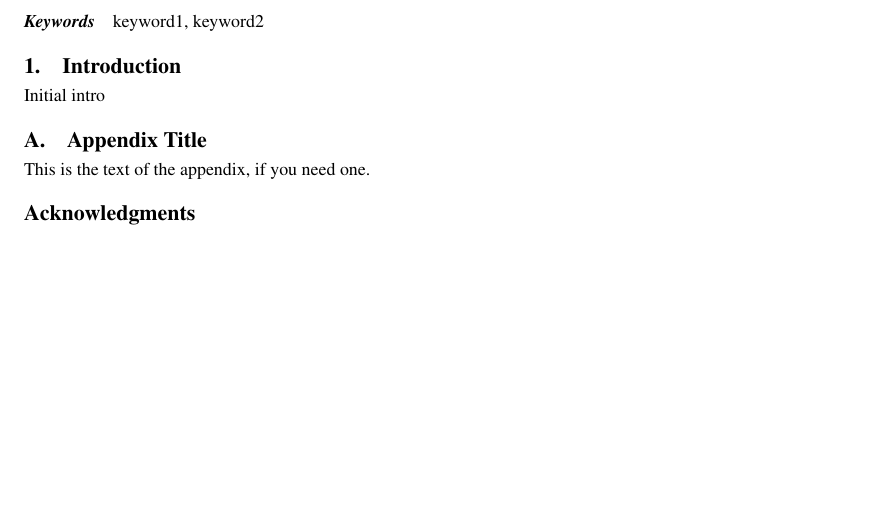
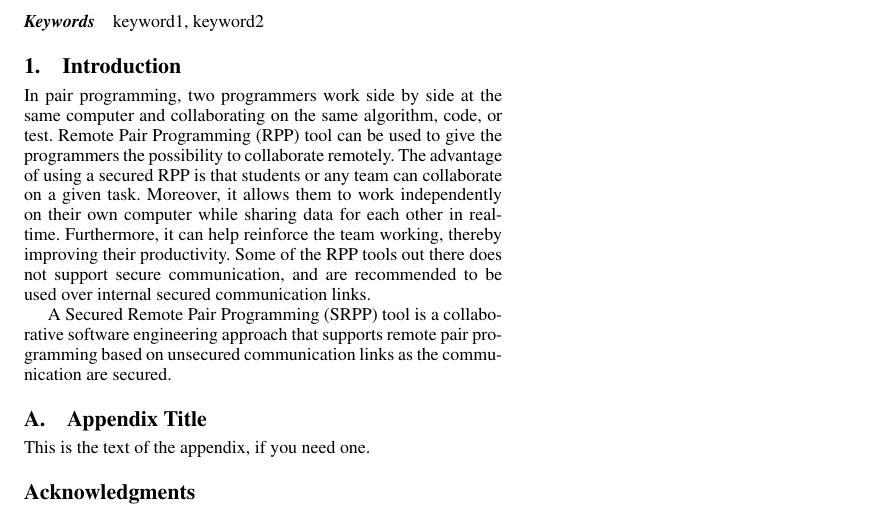
Before and after one commit to JimmyWest/SRPPtool, a LaTeX paper (report/main.tex, which reads report/sections/introduction.tex): part of the page, cut so that both start at the same text, the shorter picture padded with empty space. Compiled offline with pdfLaTeX; a missing font is replaced by an installed copy or a similar font.

Commit message:
Introduction done.

```diff
--- a/report/sections/introduction.tex
+++ b/report/sections/introduction.tex
@@ -1,3 +1,5 @@
 \section{Introduction}
 
-Initial intro
+In pair programming, two programmers  work side by side at the same computer and collaborating on the same algorithm, code, or test. Remote Pair Programming (RPP) tool can be used to give the programmers the possibility to collaborate remotely. The advantage of using a secured RPP is that students or any team can collaborate on a given  task. Moreover,  it allows them to work independently on their own computer while sharing data for each other in real-time. Furthermore, it can help reinforce the team working, thereby improving their productivity. Some of the RPP tools out there does not support secure communication, and are recommended to be used over internal secured communication links.
+
+A Secured Remote Pair Programming (SRPP) tool is a collaborative software engineering approach that supports remote pair programming based on unsecured communication links as the communication are secured.
```
